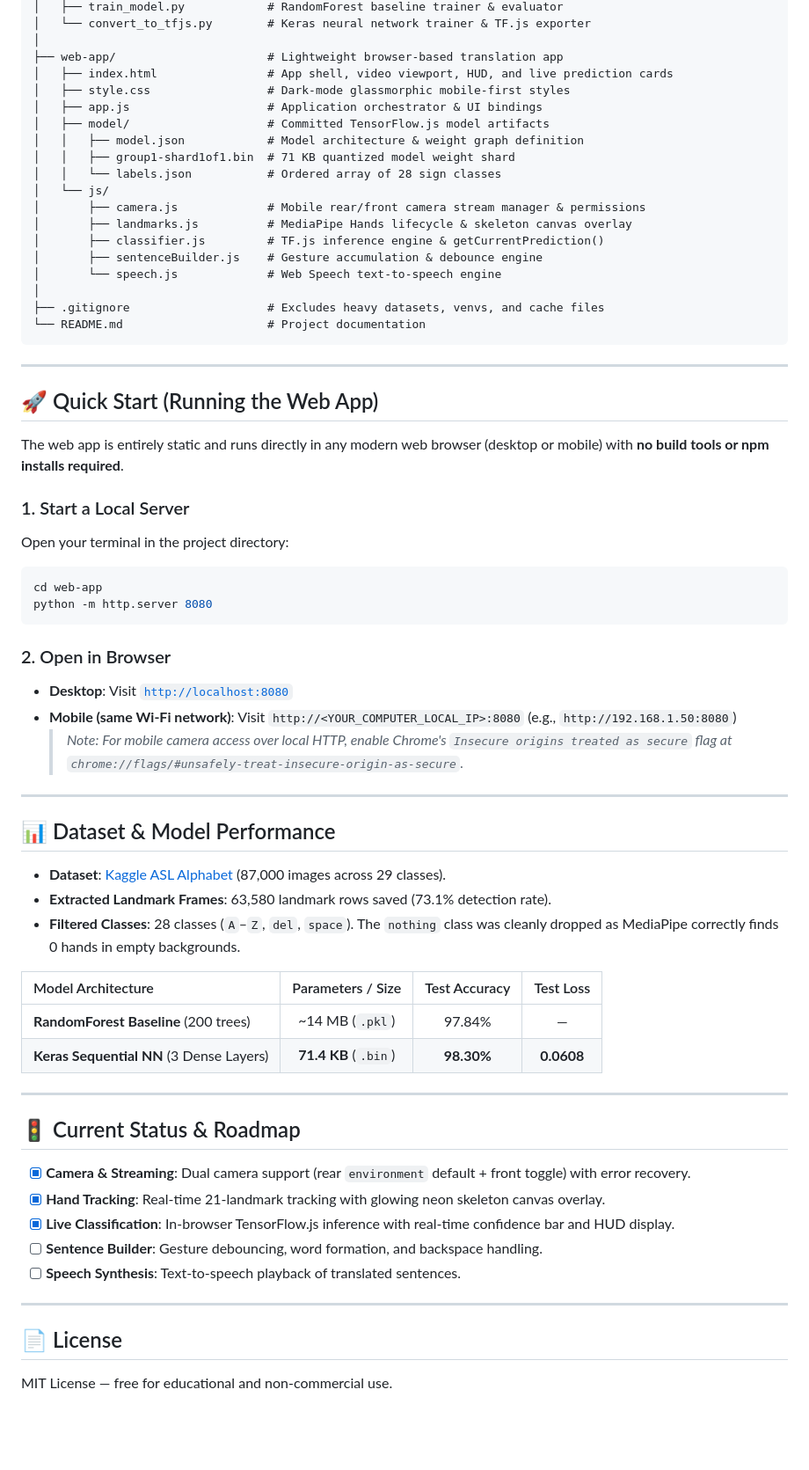
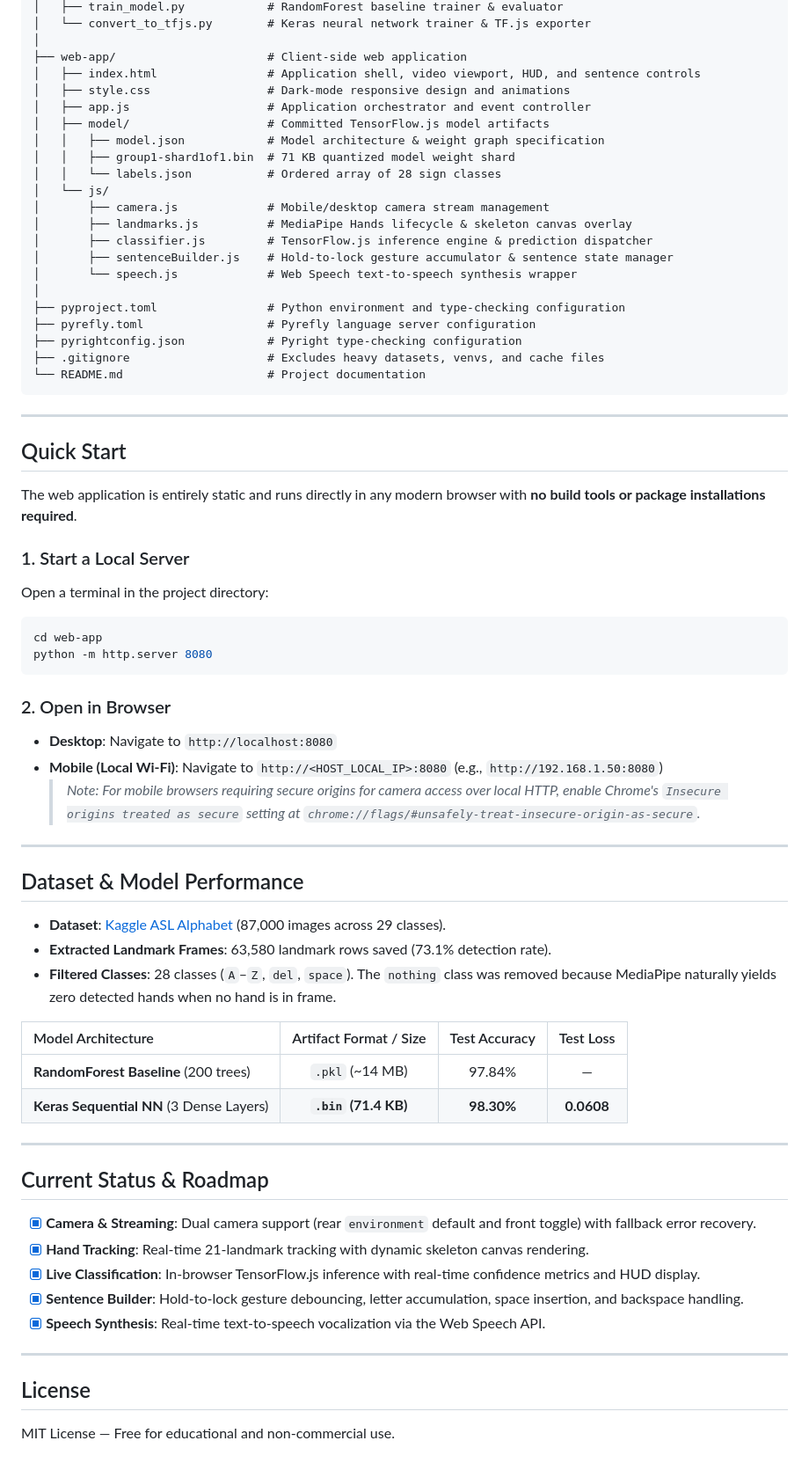
Before and after one commit to prabhnoorsinngh/sign-language-translator, a Markdown page: README.md, the part around one of its changes. Shown at 88% size. GitHub-like rendering; blank space fills up the shorter version.

````diff
--- a/README.md
+++ b/README.md
@@ -41,34 +64,37 @@ sign-translator/
 │   ├── train_model.py            # RandomForest baseline trainer & evaluator
 │   └── convert_to_tfjs.py        # Keras neural network trainer & TF.js exporter
 │
-├── web-app/                      # Lightweight browser-based translation app
-│   ├── index.html                # App shell, video viewport, HUD, and live prediction cards
-│   ├── style.css                 # Dark-mode glassmorphic mobile-first styles
-│   ├── app.js                    # Application orchestrator & UI bindings
+├── web-app/                      # Client-side web application
+│   ├── index.html                # Application shell, video viewport, HUD, and sentence controls
+│   ├── style.css                 # Dark-mode responsive design and animations
+│   ├── app.js                    # Application orchestrator and event controller
 │   ├── model/                    # Committed TensorFlow.js model artifacts
-│   │   ├── model.json            # Model architecture & weight graph definition
+│   │   ├── model.json            # Model architecture & weight graph specification
 │   │   ├── group1-shard1of1.bin  # 71 KB quantized model weight shard
 │   │   └── labels.json           # Ordered array of 28 sign classes
 │   └── js/
-│       ├── camera.js             # Mobile rear/front camera stream manager & permissions
+│       ├── camera.js             # Mobile/desktop camera stream management
 │       ├── landmarks.js          # MediaPipe Hands lifecycle & skeleton canvas overlay
-│       ├── classifier.js         # TF.js inference engine & getCurrentPrediction()
-│       ├── sentenceBuilder.js    # Gesture accumulation & debounce engine
-│       └── speech.js             # Web Speech text-to-speech engine
+│       ├── classifier.js         # TensorFlow.js inference engine & prediction dispatcher
+│       ├── sentenceBuilder.js    # Hold-to-lock gesture accumulator & sentence state manager
+│       └── speech.js             # Web Speech text-to-speech synthesis wrapper
 │
+├── pyproject.toml                # Python environment and type-checking configuration
+├── pyrefly.toml                  # Pyrefly language server configuration
+├── pyrightconfig.json            # Pyright type-checking configuration
 ├── .gitignore                    # Excludes heavy datasets, venvs, and cache files
 └── README.md                     # Project documentation
 ```
 
 ---
 
-## 🚀 Quick Start (Running the Web App)
+## Quick Start
 
-The web app is entirely static and runs directly in any modern web browser (desktop or mobile) with **no build tools or npm installs required**.
+The web application is entirely static and runs directly in any modern browser with **no build tools or package installations required**.
 
 ### 1. Start a Local Server
 
-Open your terminal in the project directory:
+Open a terminal in the project directory:
 
 ```bash
 cd web-app
@@ -77,35 +103,35 @@ python -m http.server 8080
 
 ### 2. Open in Browser
 
-- **Desktop**: Visit [`http://localhost:8080`](http://localhost:8080)
-- **Mobile (same Wi-Fi network)**: Visit `http://<YOUR_COMPUTER_LOCAL_IP>:8080` (e.g., `http://192.168.1.50:8080`)
-  > *Note: For mobile camera access over local HTTP, enable Chrome's `Insecure origins treated as secure` flag at `chrome://flags/#unsafely-treat-insecure-origin-as-secure`.*
+- **Desktop**: Navigate to `http://localhost:8080`
+- **Mobile (Local Wi-Fi)**: Navigate to `http://<HOST_LOCAL_IP>:8080` (e.g., `http://192.168.1.50:8080`)
+  > *Note: For mobile browsers requiring secure origins for camera access over local HTTP, enable Chrome's `Insecure origins treated as secure` setting at `chrome://flags/#unsafely-treat-insecure-origin-as-secure`.*
 
 ---
 
-## 📊 Dataset & Model Performance
+## Dataset & Model Performance
 
 - **Dataset**: [Kaggle ASL Alphabet](https://www.kaggle.com/datasets/grassknoted/asl-alphabet) (87,000 images across 29 classes).
 - **Extracted Landmark Frames**: 63,580 landmark rows saved (73.1% detection rate).
-- **Filtered Classes**: 28 classes (`A`–`Z`, `del`, `space`). The `nothing` class was cleanly dropped as MediaPipe correctly finds 0 hands in empty backgrounds.
+- **Filtered Classes**: 28 classes (`A`–`Z`, `del`, `space`). The `nothing` class was removed because MediaPipe naturally yields zero detected hands when no hand is in frame.
 
-| Model Architecture | Parameters / Size | Test Accuracy | Test Loss |
+| Model Architecture | Artifact Format / Size | Test Accuracy | Test Loss |
 |:---|:---:|:---:|:---:|
-| **RandomForest Baseline** (200 trees) | ~14 MB (`.pkl`) | 97.84% | — |
-| **Keras Sequential NN** (3 Dense Layers) | **71.4 KB** (`.bin`) | **98.30%** | **0.0608** |
+| **RandomForest Baseline** (200 trees) | `.pkl` (~14 MB) | 97.84% | — |
+| **Keras Sequential NN** (3 Dense Layers) | **`.bin` (71.4 KB)** | **98.30%** | **0.0608** |
 
 ---
 
-## 🚦 Current Status & Roadmap
+## Current Status & Roadmap
 
-- [x] **Camera & Streaming**: Dual camera support (rear `environment` default + front toggle) with error recovery.
-- [x] **Hand Tracking**: Real-time 21-landmark tracking with glowing neon skeleton canvas overlay.
-- [x] **Live Classification**: In-browser TensorFlow.js inference with real-time confidence bar and HUD display.
-- [ ] **Sentence Builder**: Gesture debouncing, word formation, and backspace handling.
-- [ ] **Speech Synthesis**: Text-to-speech playback of translated sentences.
+- [x] **Camera & Streaming**: Dual camera support (rear `environment` default and front toggle) with fallback error recovery.
+- [x] **Hand Tracking**: Real-time 21-landmark tracking with dynamic skeleton canvas rendering.
+- [x] **Live Classification**: In-browser TensorFlow.js inference with real-time confidence metrics and HUD display.
+- [x] **Sentence Builder**: Hold-to-lock gesture debouncing, letter accumulation, space insertion, and backspace handling.
+- [x] **Speech Synthesis**: Real-time text-to-speech vocalization via the Web Speech API.
 
 ---
 
-## 📄 License
+## License
 
-MIT License — free for educational and non-commercial use.
+MIT License — Free for educational and non-commercial use.
````
Also changed, not shown: other parts of README.md (+47 -24 lines).
